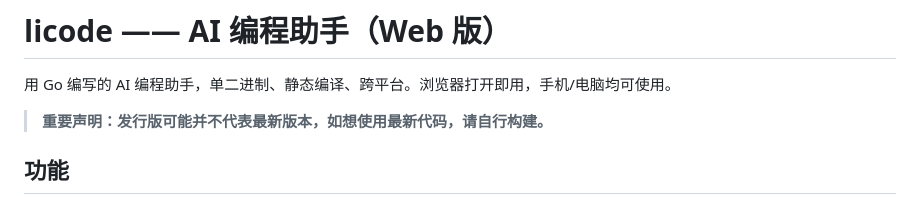
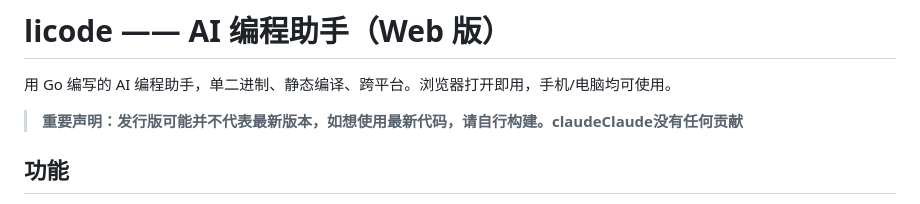
Before and after one commit to LiStudioorg/licode, a Markdown page: README.md, the part around the change. Rendered like a GitHub page.

```diff
--- a/README.md
+++ b/README.md
@@ -2,7 +2,7 @@
 
 用 Go 编写的 AI 编程助手，单二进制、静态编译、跨平台。浏览器打开即用，手机/电脑均可使用。
 
-> **重要声明：发行版可能并不代表最新版本，如想使用最新代码，请自行构建。**
+> **重要声明：发行版可能并不代表最新版本，如想使用最新代码，请自行构建。claudeClaude没有任何贡献**
 
 ## 功能
 
```
